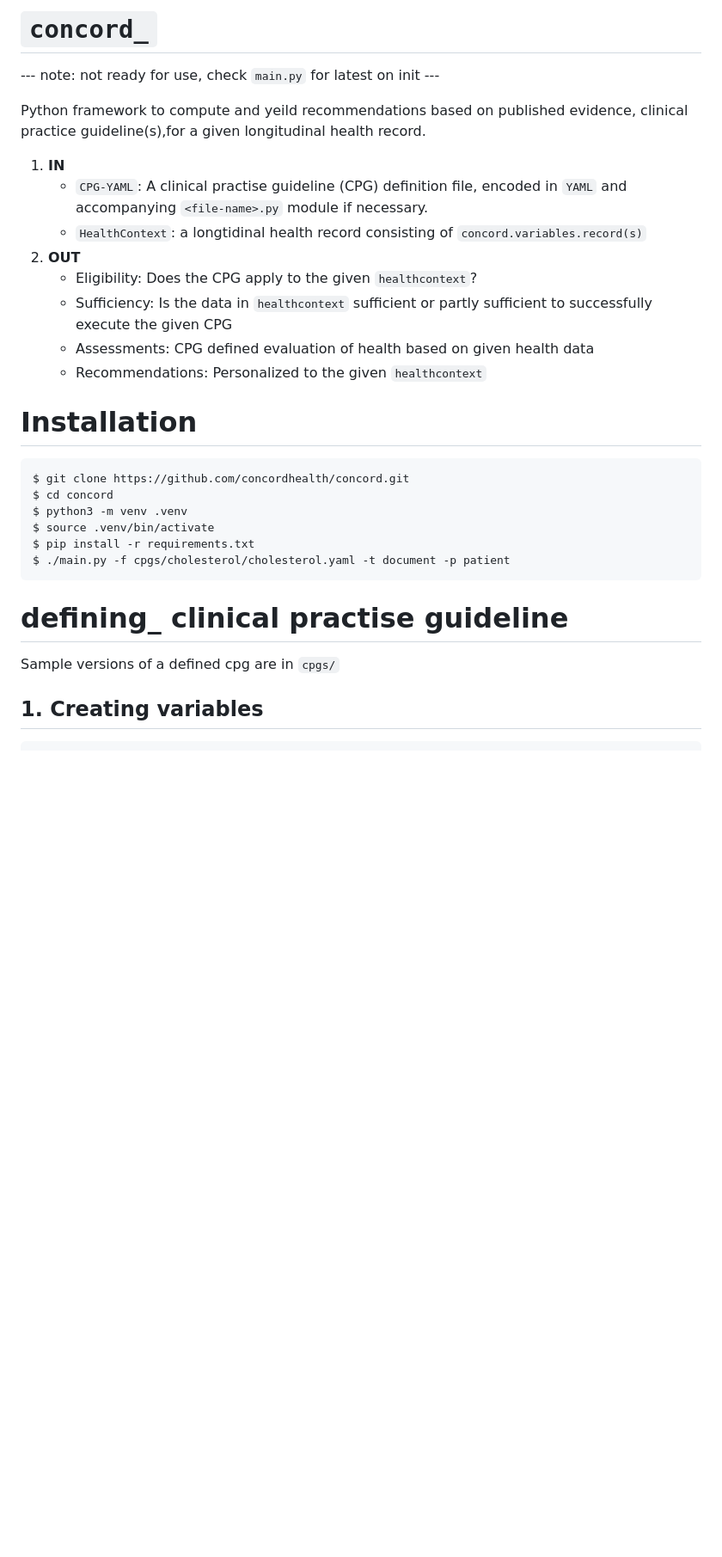
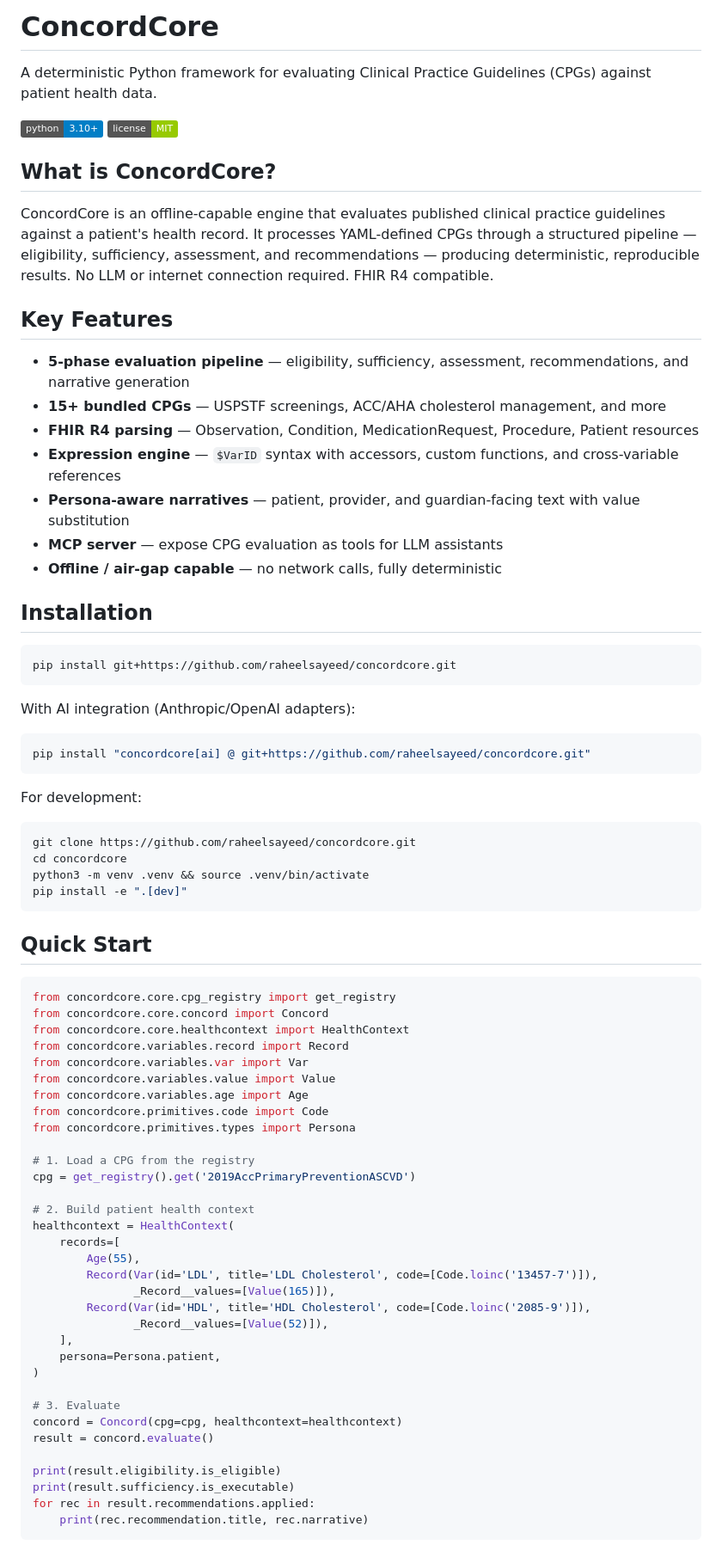
Before and after one commit to raheelsayeed/concordcore, a Markdown page: README.md, the part around one of its changes. Shown at 86% size. GitHub-like rendering; badges without logos; blank space fills up the shorter version.

````diff
--- a/README.md
+++ b/README.md
@@ -1,34 +1,80 @@
-`concord_`
-=========
+# ConcordCore
 
---- note: not ready for use, check `main.py` for latest on init ---
+A deterministic Python framework for evaluating Clinical Practice Guidelines (CPGs) against patient health data.
 
-Python framework to compute and yeild recommendations based on published evidence, clinical practice guideline(s),for a given longitudinal health record.
+![Python 3.10+](https://img.shields.io/badge/python-3.10%2B-blue)
+![License MIT](https://img.shields.io/badge/license-MIT-green)
 
-1. __IN__
-    - `CPG-YAML`: A clinical practise guideline (CPG) definition file, encoded in `YAML` and accompanying `<file-name>.py` module if necessary.
-    - `HealthContext`: a longtidinal health record consisting of `concord.variables.record(s)`
-2. __OUT__
-    - Eligibility: Does the CPG apply to the given `healthcontext`?
-    - Sufficiency: Is the data in `healthcontext` sufficient or partly sufficient to successfully execute the given CPG
-    - Assessments: CPG defined evaluation of health based on given health data
-    - Recommendations: Personalized to the given `healthcontext`
+## What is ConcordCore?
 
+ConcordCore is an offline-capable engine that evaluates published clinical practice guidelines against a patient's health record. It processes YAML-defined CPGs through a structured pipeline — eligibility, sufficiency, assessment, and recommendations — producing deterministic, reproducible results. No LLM or internet connection required. FHIR R4 compatible.
 
-# Installation
+## Key Features
+
+- **5-phase evaluation pipeline** — eligibility, sufficiency, assessment, recommendations, and narrative generation
+- **15+ bundled CPGs** — USPSTF screenings, ACC/AHA cholesterol management, and more
+- **FHIR R4 parsing** — Observation, Condition, MedicationRequest, Procedure, Patient resources
+- **Expression engine** — `$VarID` syntax with accessors, custom functions, and cross-variable references
+- **Persona-aware narratives** — patient, provider, and guardian-facing text with value substitution
+- **MCP server** — expose CPG evaluation as tools for LLM assistants
+- **Offline / air-gap capable** — no network calls, fully deterministic
+
+## Installation
 
 ```bash
-$ git clone https://github.com/concordhealth/concord.git
-$ cd concord
-$ python3 -m venv .venv
-$ source .venv/bin/activate
-$ pip install -r requirements.txt
-$ ./main.py -f cpgs/cholesterol/cholesterol.yaml -t document -p patient
+pip install git+https://github.com/raheelsayeed/concordcore.git
 ```
 
+With AI integration (Anthropic/OpenAI adapters):
 
-# defining_ clinical practise guideline
+```bash
+pip install "concordcore[ai] @ git+https://github.com/raheelsayeed/concordcore.git"
+```
 
-Sample versions of a defined cpg are in `cpgs/`
+For development:
 
-## 1. Creating variables
+```bash
+git clone https://github.com/raheelsayeed/concordcore.git
+cd concordcore
+python3 -m venv .venv && source .venv/bin/activate
+pip install -e ".[dev]"
+```
+
+## Quick Start
+
+```python
+from concordcore.core.cpg_registry import get_registry
+from concordcore.core.concord import Concord
+from concordcore.core.healthcontext import HealthContext
+from concordcore.variables.record import Record
+from concordcore.variables.var import Var
+from concordcore.variables.value import Value
+from concordcore.variables.age import Age
+from concordcore.primitives.code import Code
+from concordcore.primitives.types import Persona
+
+# 1. Load a CPG from the registry
+cpg = get_registry().get('2019AccPrimaryPreventionASCVD')
+
+# 2. Build patient health context
+healthcontext = HealthContext(
+    records=[
+        Age(55),
+        Record(Var(id='LDL', title='LDL Cholesterol', code=[Code.loinc('13457-7')]),
+               _Record__values=[Value(165)]),
+        Record(Var(id='HDL', title='HDL Cholesterol', code=[Code.loinc('2085-9')]),
+               _Record__values=[Value(52)]),
+    ],
+    persona=Persona.patient,
+)
+
+# 3. Evaluate
+concord = Concord(cpg=cpg, healthcontext=healthcontext)
+result = concord.evaluate()
+
+print(result.eligibility.is_eligible)
+print(result.sufficiency.is_executable)
+for rec in result.recommendations.applied:
+    print(rec.recommendation.title, rec.narrative)
+```
+
````
Also changed, not shown: other parts of README.md (+115 -256 lines).
